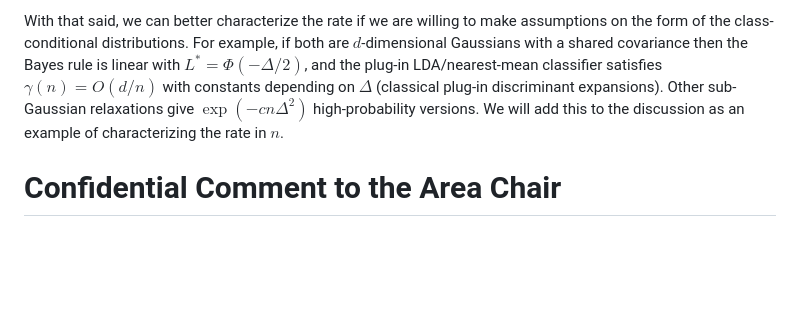
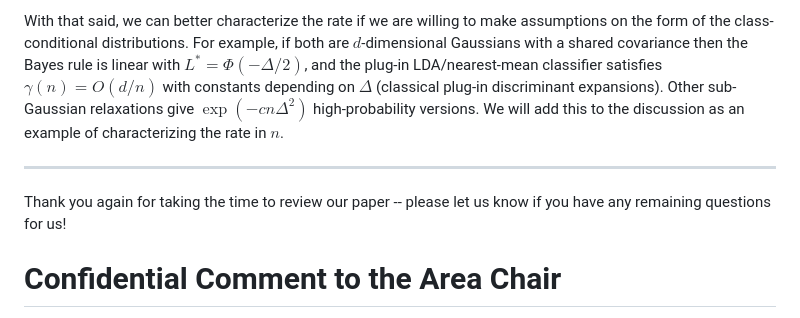
Before and after one commit to hhelm10/bbo, a Markdown page: rebuttal.md, the part around one of its changes. Rendered like a GitHub page; blank space fills up the shorter version.

Commit message:
ye1m: nested blockquote for eps math block, add closing thank-you
Co-Authored-By: Claude Opus 4.7 <noreply@anthropic.com>

```diff
--- a/rebuttal.md
+++ b/rebuttal.md
@@ -189,6 +189,10 @@ The learning term $\gamma(n)$ is opaque by design. We tried to keep the statemen
 
 With that said, we can better characterize the rate if we are willing to make assumptions on the form of the class-conditional distributions. For example, if both are $d$-dimensional Gaussians with a shared covariance then the Bayes rule is linear with $L^* = \Phi(-\Delta/2)$, and the plug-in LDA/nearest-mean classifier satisfies $\gamma(n) = O(d/n)$ with constants depending on $\Delta$ (classical plug-in discriminant expansions). Other sub-Gaussian relaxations give $\exp(-cn\Delta^2)$ high-probability versions. We will add this to the discussion as an example of characterizing the rate in $n$.
 
+---
+
+Thank you again for taking the time to review our paper -- please let us know if you have any remaining questions for us!
+
 # Confidential Comment to the Area Chair
 
 We thank the AC for the constructive meta-review. We summarize how the rebuttal resolves each point the meta-review highlighted, then list the remaining additions.
```
Also changed, not shown: other parts of rebuttal.md (+1 -1 lines).
